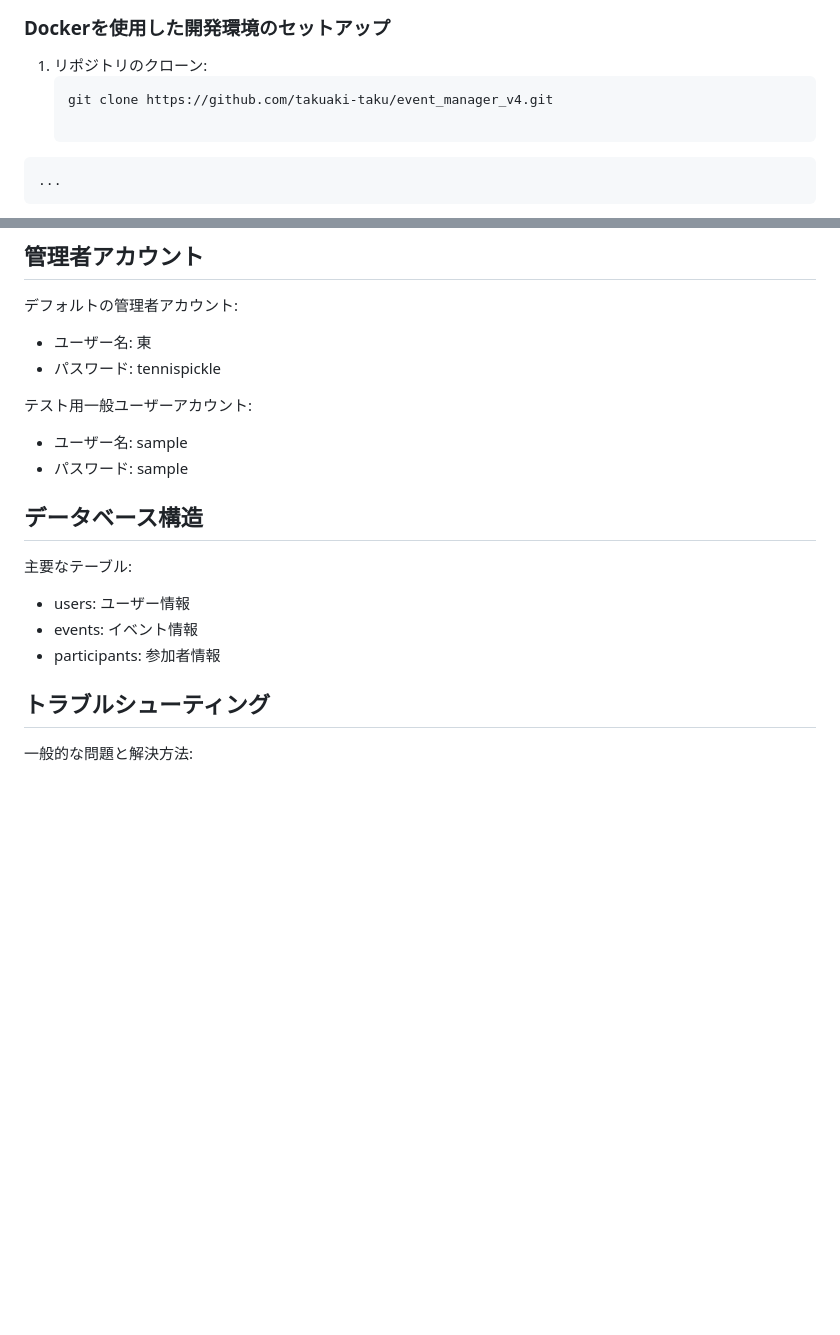
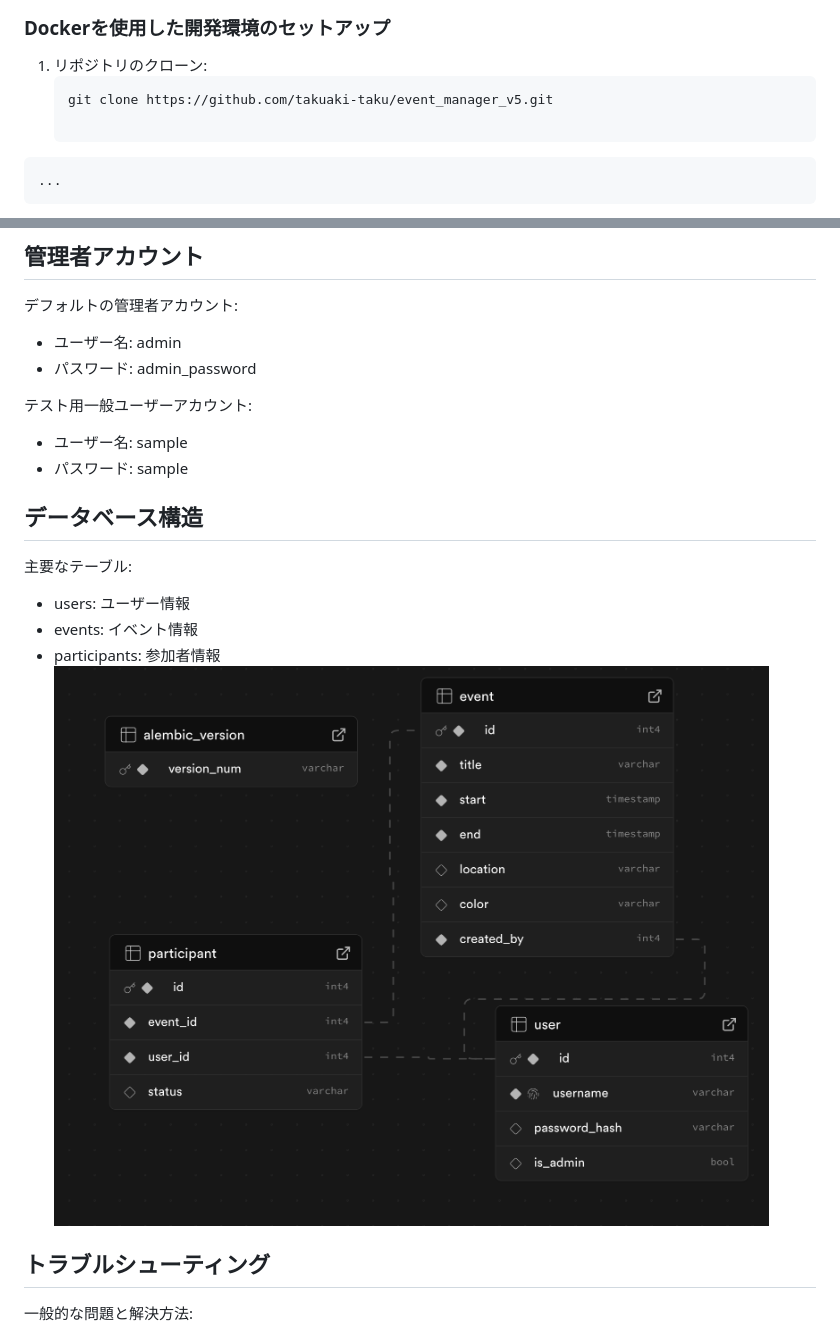
Before and after one commit to takuaki-taku/event_manager_v5, a Markdown page: README.md, 2 parts joined by grey strips. Drawn GitHub-style; pictures changed too: static/er_diagram.png (added); blank space fills up the shorter version.

Commit message:
edit api/fetch and README

````diff
--- a/README.md
+++ b/README.md
@@ -32,7 +32,7 @@
 
 1. リポジトリのクローン:
    ```bash
-   git clone https://github.com/takuaki-taku/event_manager_v4.git
+   git clone https://github.com/takuaki-taku/event_manager_v5.git
 
   ```markdown project="Event Management App" file="README.md"
 ...
@@ -78,8 +78,8 @@ docker-compose exec web flask db upgrade
 
 デフォルトの管理者アカウント:
 
-- ユーザー名: 東
-- パスワード: tennispickle
+- ユーザー名: admin
+- パスワード: admin_password
 
 
 テスト用一般ユーザーアカウント:
@@ -95,7 +95,7 @@ docker-compose exec web flask db upgrade
 - users: ユーザー情報
 - events: イベント情報
 - participants: 参加者情報
-
+![ER 図](static/er_diagram.png)
 
 ## トラブルシューティング
 
````
Also changed, not shown: 1 other file.
